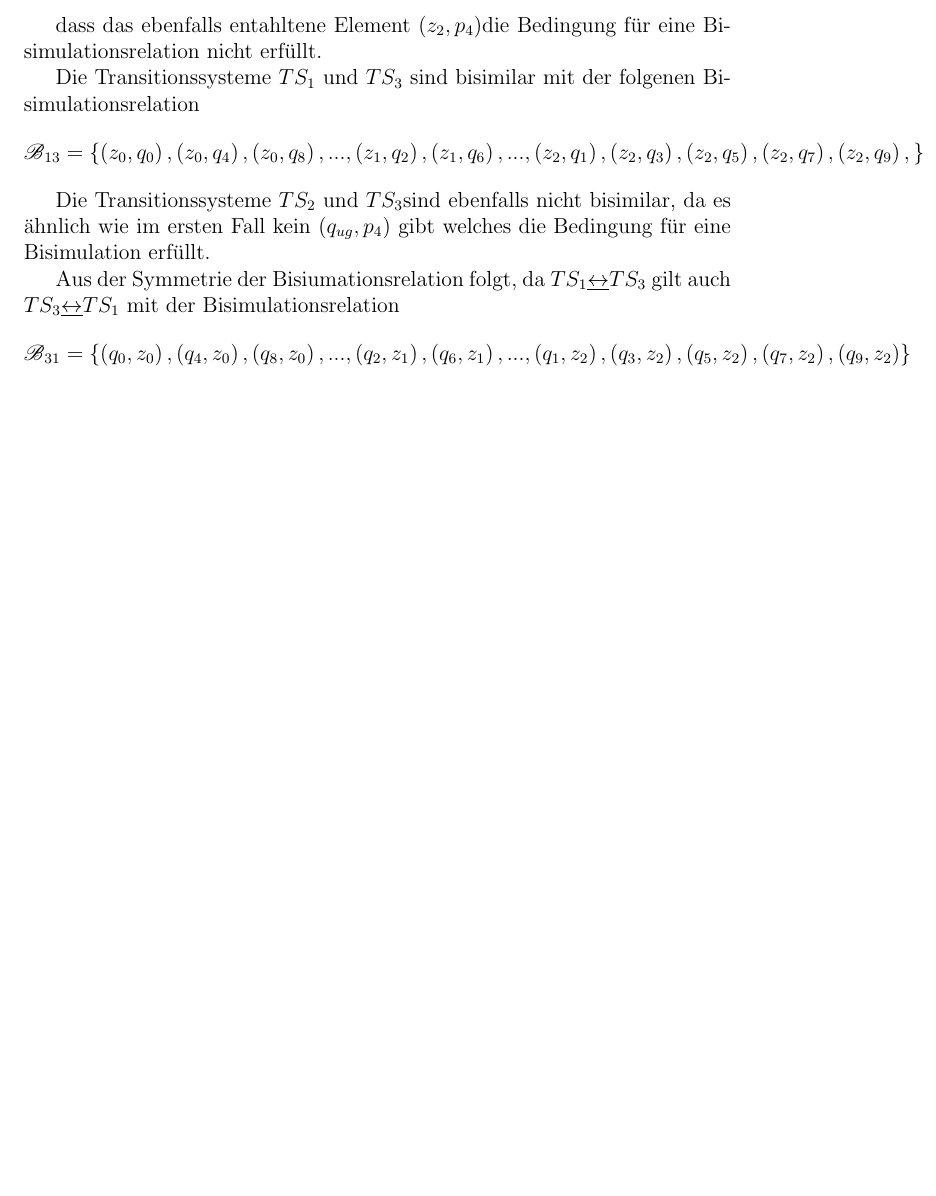
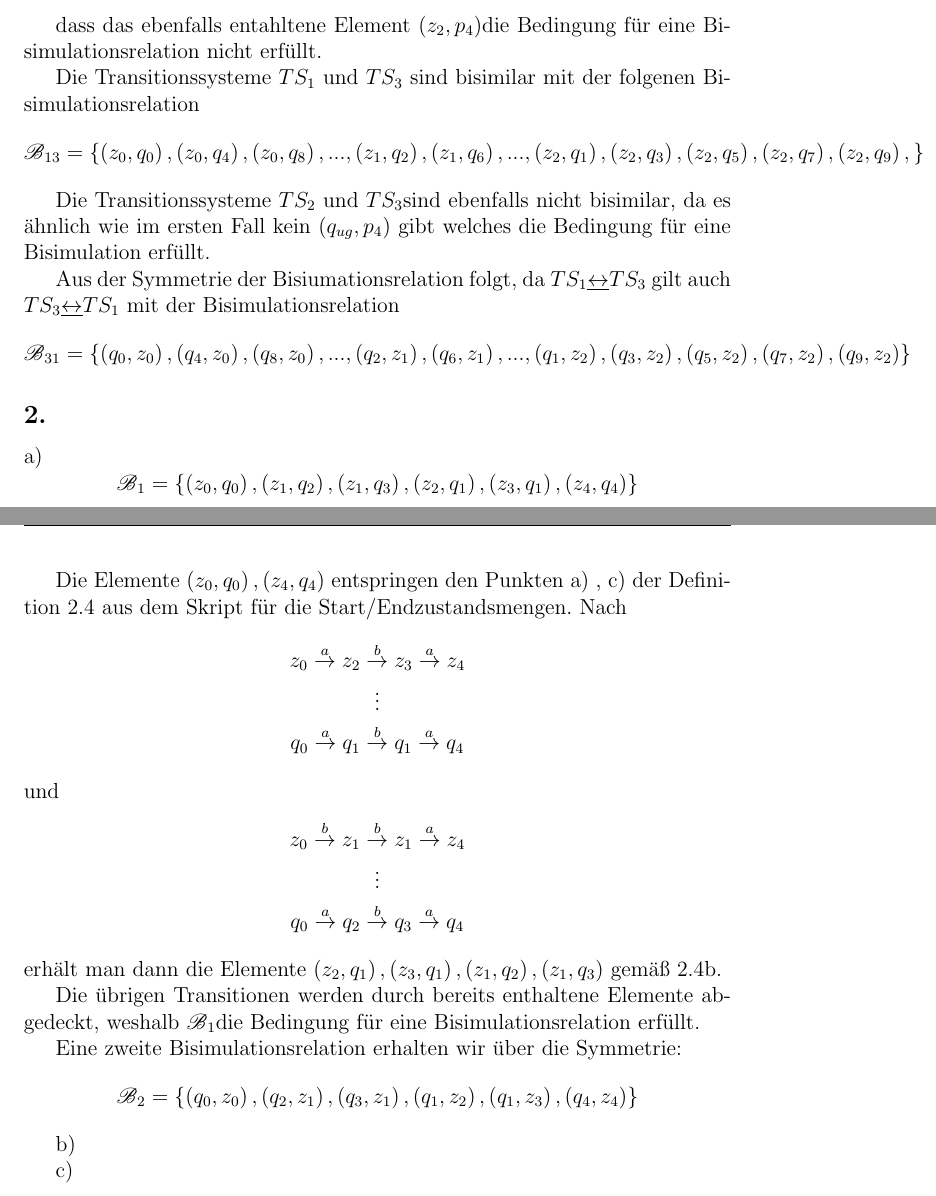
Before and after one commit to phoelzen/FGI2-2016-17, a LaTeX document (HA3/G-1-A-03-Goettsch_Hoelzen_Schmidt.tex): part of page 3 of 3 before the commit and two parts of pages 3 and 4 of 4 after it, the two joined at a grey line, cut so that both start at the same text, the shorter picture padded with empty space. Compiled offline with pdfLaTeX.

Commit message:
Update G-1-A-03-Goettsch_Hoelzen_Schmidt.tex

```diff
--- a/HA3/G-1-A-03-Goettsch_Hoelzen_Schmidt.tex
+++ b/HA3/G-1-A-03-Goettsch_Hoelzen_Schmidt.tex
@@ -95,7 +95,44 @@ Es sind \(L(A_1)=((a+c)b)^*\),\\ \(L(A_2)=((a+c)b^*(a+c)a^*b)^*((a+c)b^*(a+c)a^*
 	gilt auch $TS_{3}\underline{\leftrightarrow}TS_{1}$ mit der Bisimulationsrelation
 	\[
 	\text{\ensuremath{\mathscr{B}}}_{31}=\left\{ \left(q_{0},z_{0}\right),\left(q_{4},z_{0}\right),\left(q_{8},z_{0}		\right),...,\left(q_{2},z_{1}\right),\left(q_{6},z_{1}\right),...,\left(q_{1},z_{2}\right),\left(q_{3},z_{2}\right),		\left(q_{5},z_{2}\right),\left(q_{7},z_{2}\right),\left(q_{9},z_{2}\right)\right\}
+	\]
+
+\subsection*{2.}
+a)
+\[
+\text{\ensuremath{\mathscr{B}}}_{1}=\left\{ \left(z_{0},q_{0}\right),\left(z_{1},q_{2}\right),\left(z_{1},q_{3}\right),\left(z_{2},q_{1}\right),\left(z_{3},q_{1}\right),\left(z_{4},q_{4}\right)\right\}
 \]
 
 
+Die Elemente $\left(z_{0},q_{0}\right),\left(z_{4},q_{4}\right)$
+entspringen den Punkten a) , c) der Definition 2.4 aus dem Skript
+für die Start/Endzustandsmengen. Nach
+\begin{gather*}
+z_{0}\stackrel{a}{\rightarrow}z_{2}\stackrel{b}{\rightarrow}z_{3}\stackrel{a}{\rightarrow}z_{4}\\
+\vdots\\
+q_{0}\stackrel{a}{\rightarrow}q_{1}\stackrel{b}{\rightarrow}q_{1}\stackrel{a}{\rightarrow}q_{4}
+\end{gather*}
+und
+\begin{gather*}
+z_{0}\stackrel{b}{\rightarrow}z_{1}\stackrel{b}{\rightarrow}z_{1}\stackrel{a}{\rightarrow}z_{4}\\
+\vdots\\
+q_{0}\stackrel{a}{\rightarrow}q_{2}\stackrel{b}{\rightarrow}q_{3}\stackrel{a}{\rightarrow}q_{4}
+\end{gather*}
+erhält man dann die Elemente $\left(z_{2},q_{1}\right),\left(z_{3},q_{1}\right),\left(z_{1},q_{2}\right),\left(z_{1},q_{3}\right)$
+gemäß 2.4b.
+
+Die übrigen Transitionen werden durch bereits enthaltene Elemente
+abgedeckt, weshalb $\text{\ensuremath{\mathscr{B}}}_{1}$die Bedingung
+für eine Bisimulationsrelation erfüllt.
+
+Eine zweite Bisimulationsrelation erhalten wir über die Symmetrie:
+\[
+\text{\ensuremath{\mathscr{B}}}_{2}=\left\{ \left(q_{0},z_{0}\right),\left(q_{2},z_{1}\right),\left(q_{3},z_{1}\right),\left(q_{1},z_{2}\right),\left(q_{1},z_{3}\right),\left(q_{4},z_{4}\right)\right\}
+\]
+
+
+b)
+
+c)
+
 \end{document}
```
